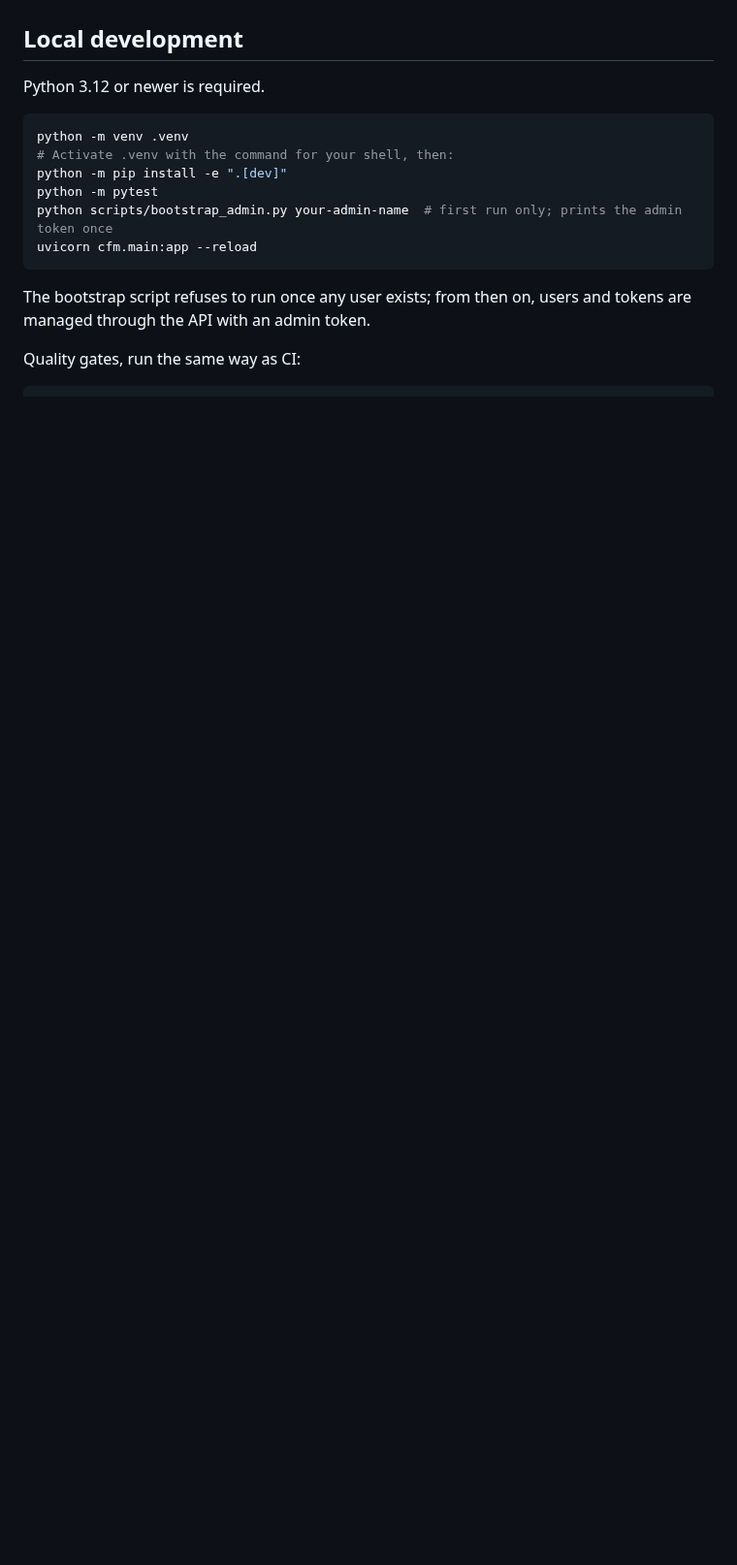
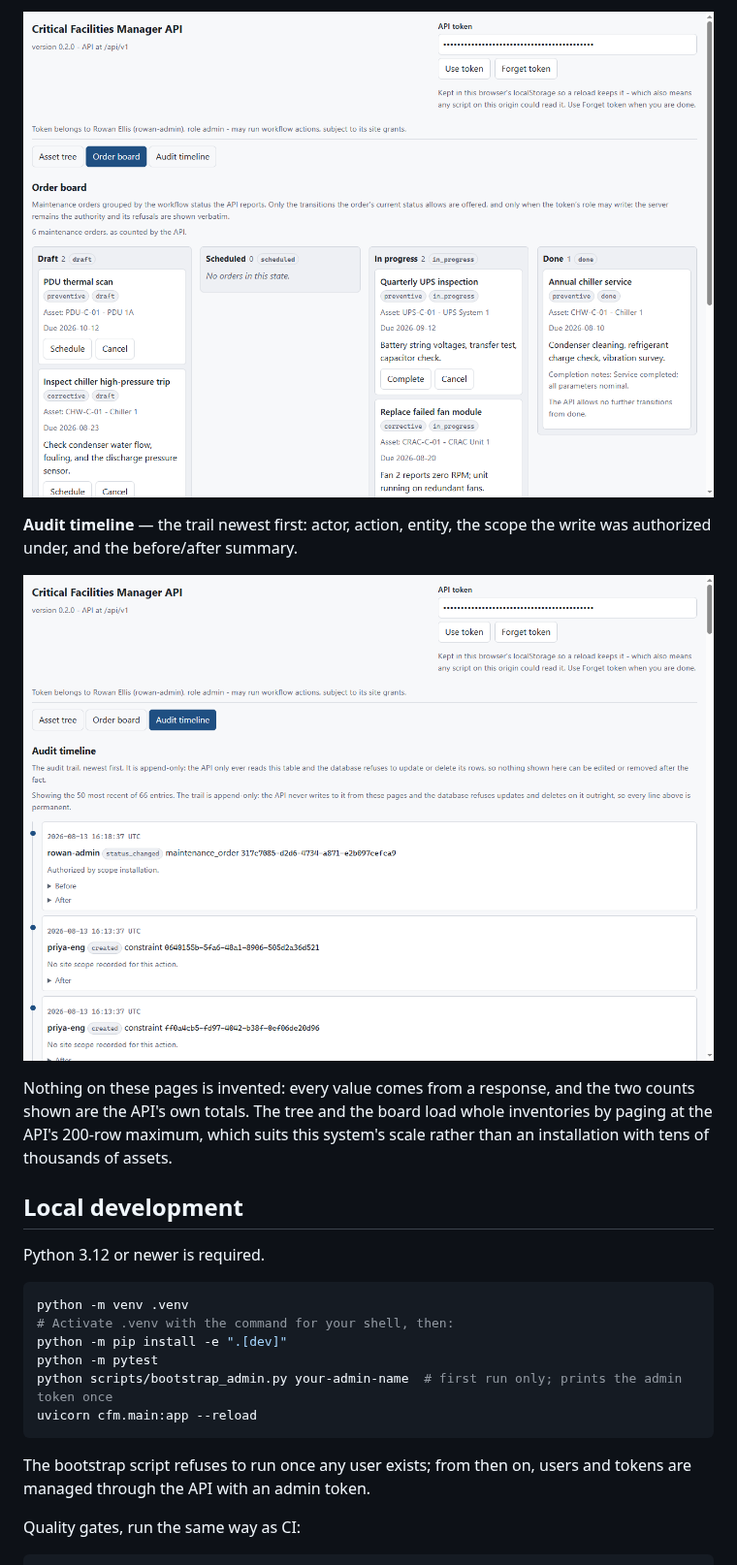
Before and after one commit to NishikawaButterfly/critical-facilities-manager, a Markdown page: README.md, the part around one of its changes. Shown at 97% size. GitHub-like rendering; pictures changed too: assets/screenshots/audit.png (added), assets/screenshots/board.png (added); blank space fills up the shorter version.

```diff
--- a/README.md
+++ b/README.md
@@ -152,3 +184,15 @@ development and interfaces may change without notice.
+![The order board with orders grouped in draft, scheduled, in-progress and done columns, each card offering only the transitions its status allows](assets/screenshots/board.png)
+
+**Audit timeline** — the trail newest first: actor, action, entity, the
+scope the write was authorized under, and the before/after summary.
+
+![The audit timeline listing recent entries with actor, action, entity and scope](assets/screenshots/audit.png)
+
+Nothing on these pages is invented: every value comes from a response, and
+the two counts shown are the API's own totals. The tree and the board load
+whole inventories by paging at the API's 200-row maximum, which suits this
+system's scale rather than an installation with tens of thousands of
+assets.
 
 ## Local development
 
```
Also changed, not shown: other parts of README.md (+39 -7 lines), assets/screenshots/tree.png (added).
